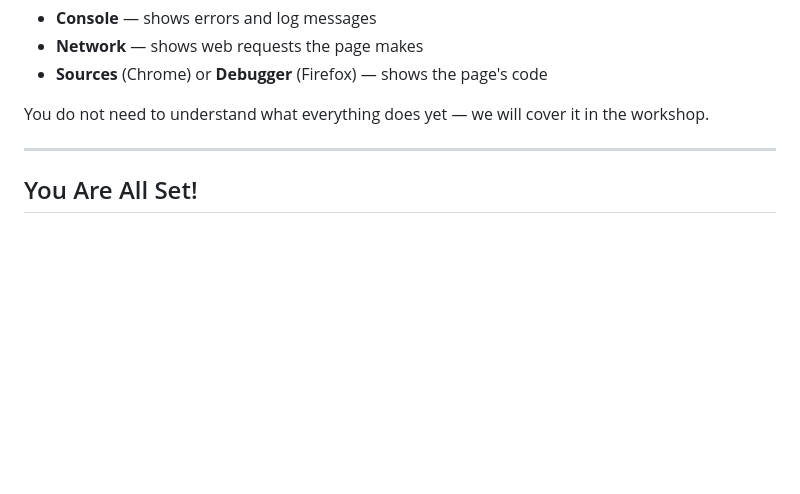
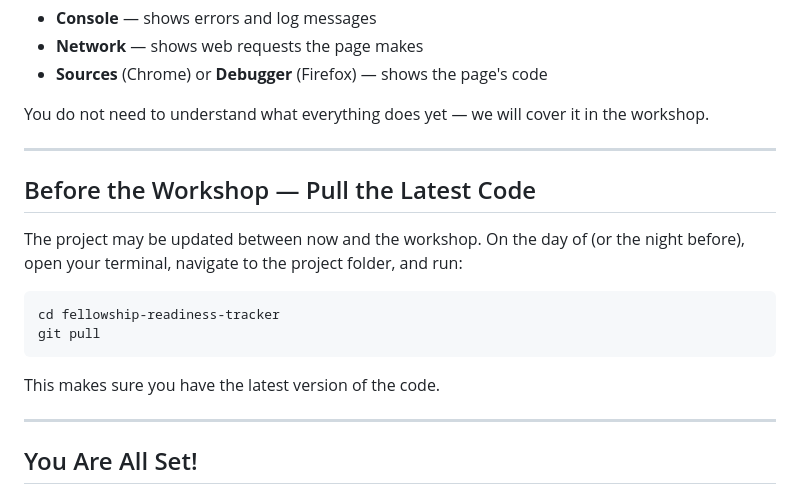
Before and after one commit to sabman83/fellowship-readiness-tracker, a Markdown page: SETUP.md, the part around the change. GitHub-like rendering; blank space fills up the shorter version.

Commit message:
Add git pull step before workshop to get latest code

````diff
--- a/SETUP.md
+++ b/SETUP.md
@@ -324,6 +324,19 @@ You do not need to understand what everything does yet — we will cover it in t
 
 ---
 
+## Before the Workshop — Pull the Latest Code
+
+The project may be updated between now and the workshop. On the day of (or the night before), open your terminal, navigate to the project folder, and run:
+
+```bash
+cd fellowship-readiness-tracker
+git pull
+```
+
+This makes sure you have the latest version of the code.
+
+---
+
 ## You Are All Set!
 
 If you completed all the steps above and the app loads in your browser, you are ready for the workshop. If anything did not work, reach out before the workshop so we can help.
````
